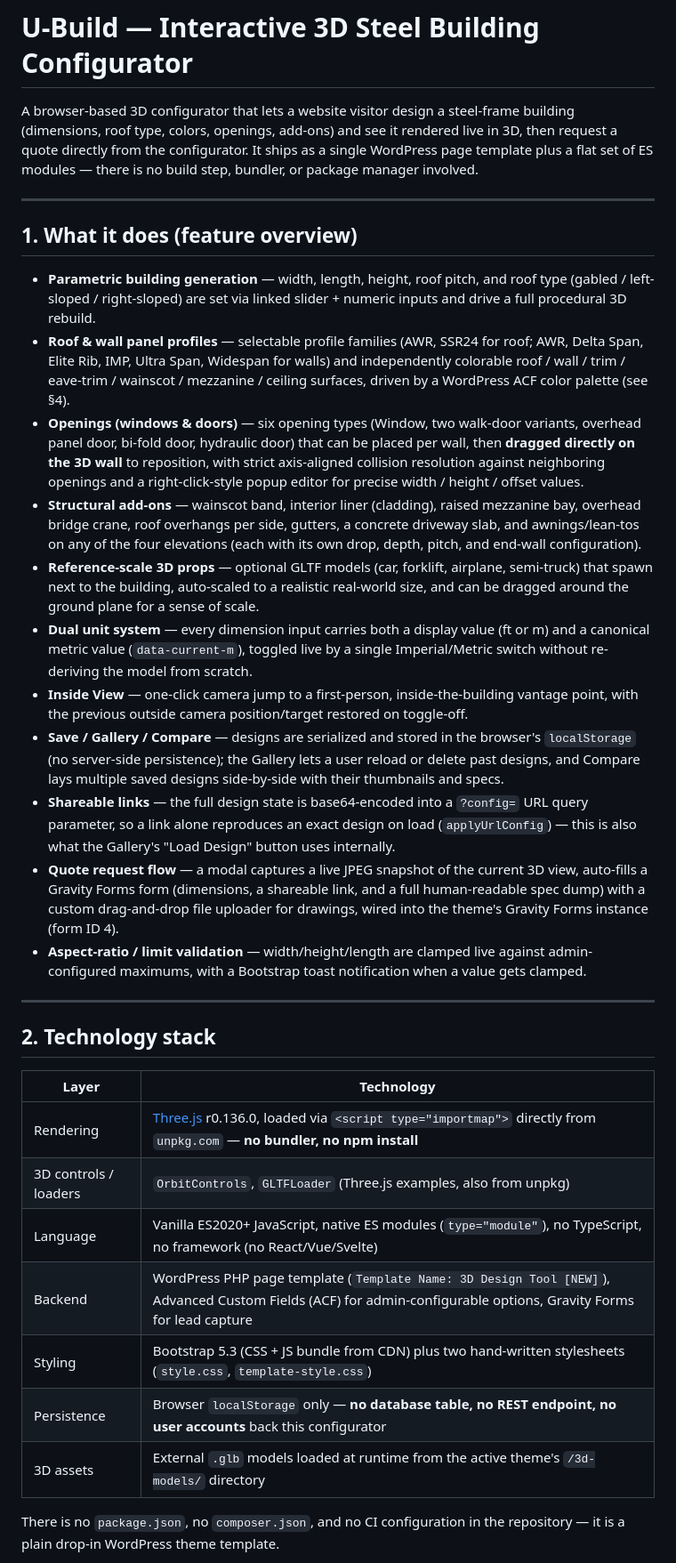
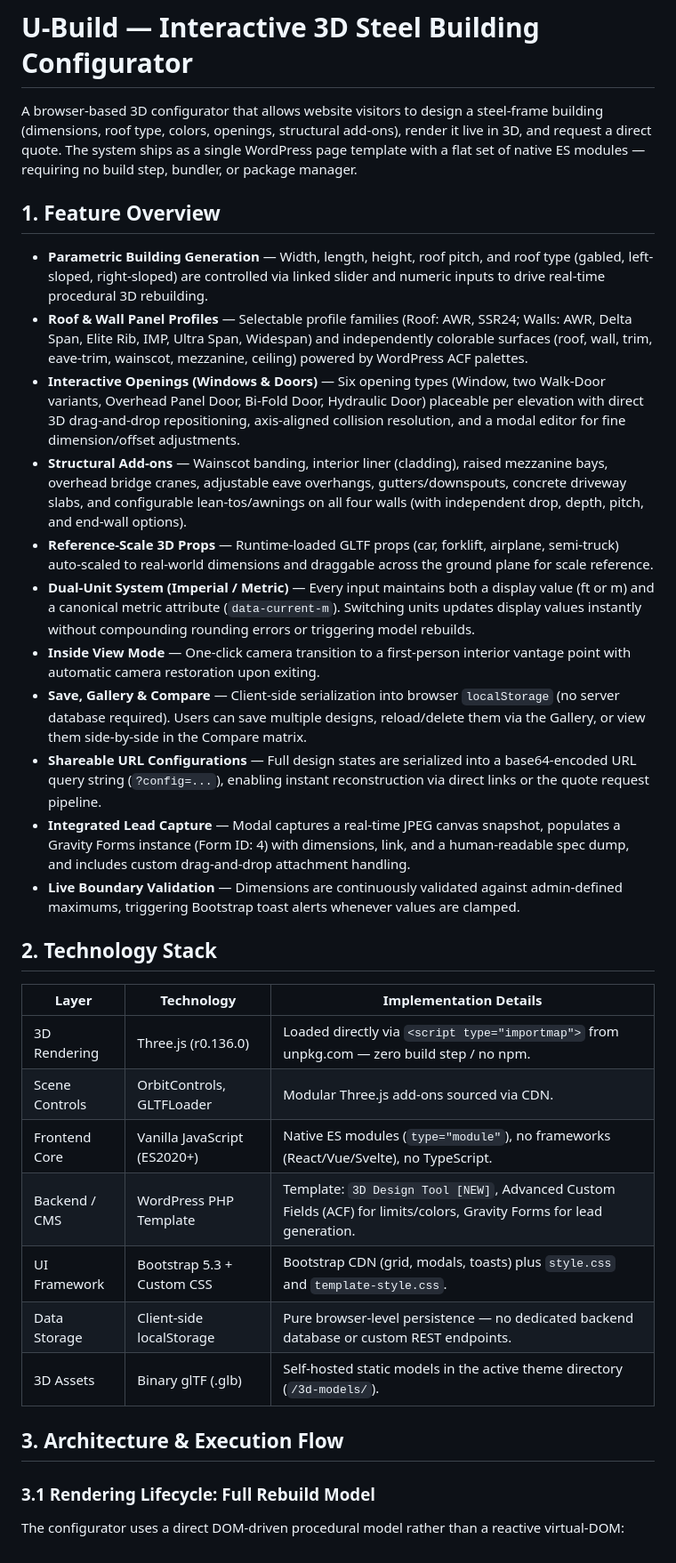
Before and after one commit to vladraven/ubuild, a Markdown page: readme.md, the part around one of its changes. Shown at 89% size. Drawn GitHub-style.

```diff
--- a/readme.md
+++ b/readme.md
@@ -1,76 +1,36 @@
 # U-Build — Interactive 3D Steel Building Configurator
 
-A browser-based 3D configurator that lets a website visitor design a steel-frame
-building (dimensions, roof type, colors, openings, add-ons) and see it rendered
-live in 3D, then request a quote directly from the configurator. It ships as a
-single WordPress page template plus a flat set of ES modules — there is no
-build step, bundler, or package manager involved.
+A browser-based 3D configurator that allows website visitors to design a steel-frame building (dimensions, roof type, colors, openings, structural add-ons), render it live in 3D, and request a direct quote. The system ships as a single WordPress page template with a flat set of native ES modules — requiring no build step, bundler, or package manager.
 
----
+## 1. Feature Overview
 
-## 1. What it does (feature overview)
+- **Parametric Building Generation** — Width, length, height, roof pitch, and roof type (gabled, left-sloped, right-sloped) are controlled via linked slider and numeric inputs to drive real-time procedural 3D rebuilding.
+- **Roof & Wall Panel Profiles** — Selectable profile families (Roof: AWR, SSR24; Walls: AWR, Delta Span, Elite Rib, IMP, Ultra Span, Widespan) and independently colorable surfaces (roof, wall, trim, eave-trim, wainscot, mezzanine, ceiling) powered by WordPress ACF palettes.
+- **Interactive Openings (Windows & Doors)** — Six opening types (Window, two Walk-Door variants, Overhead Panel Door, Bi-Fold Door, Hydraulic Door) placeable per elevation with direct 3D drag-and-drop repositioning, axis-aligned collision resolution, and a modal editor for fine dimension/offset adjustments.
+- **Structural Add-ons** — Wainscot banding, interior liner (cladding), raised mezzanine bays, overhead bridge cranes, adjustable eave overhangs, gutters/downspouts, concrete driveway slabs, and configurable lean-tos/awnings on all four walls (with independent drop, depth, pitch, and end-wall options).
+- **Reference-Scale 3D Props** — Runtime-loaded GLTF props (car, forklift, airplane, semi-truck) auto-scaled to real-world dimensions and draggable across the ground plane for scale reference.
+- **Dual-Unit System (Imperial / Metric)** — Every input maintains both a display value (ft or m) and a canonical metric attribute (`data-current-m`). Switching units updates display values instantly without compounding rounding errors or triggering model rebuilds.
+- **Inside View Mode** — One-click camera transition to a first-person interior vantage point with automatic camera restoration upon exiting.
+- **Save, Gallery & Compare** — Client-side serialization into browser `localStorage` (no server database required). Users can save multiple designs, reload/delete them via the Gallery, or view them side-by-side in the Compare matrix.
+- **Shareable URL Configurations** — Full design states are serialized into a base64-encoded URL query string (`?config=...`), enabling instant reconstruction via direct links or the quote request pipeline.
+- **Integrated Lead Capture** — Modal captures a real-time JPEG canvas snapshot, populates a Gravity Forms instance (Form ID: 4) with dimensions, link, and a human-readable spec dump, and includes custom drag-and-drop attachment handling.
+- **Live Boundary Validation** — Dimensions are continuously validated against admin-defined maximums, triggering Bootstrap toast alerts whenever values are clamped.
 
-- **Parametric building generation** — width, length, height, roof pitch,
-  and roof type (gabled / left-sloped / right-sloped) are set via linked
-  slider + numeric inputs and drive a full procedural 3D rebuild.
-- **Roof & wall panel profiles** — selectable profile families (AWR,
-  SSR24 for roof; AWR, Delta Span, Elite Rib, IMP, Ultra Span, Widespan for
-  walls) and independently colorable roof / wall / trim / eave-trim /
-  wainscot / mezzanine / ceiling surfaces, driven by a WordPress ACF color
-  palette (see §4).
-- **Openings (windows & doors)** — six opening types (Window, two walk-door
-  variants, overhead panel door, bi-fold door, hydraulic door) that can be
-  placed per wall, then **dragged directly on the 3D wall** to reposition,
-  with strict axis-aligned collision resolution against neighboring
-  openings and a right-click-style popup editor for precise width / height /
-  offset values.
-- **Structural add-ons** — wainscot band, interior liner (cladding), raised
-  mezzanine bay, overhead bridge crane, roof overhangs per side, gutters,
-  a concrete driveway slab, and awnings/lean-tos on any of the four
-  elevations (each with its own drop, depth, pitch, and end-wall
-  configuration).
-- **Reference-scale 3D props** — optional GLTF models (car, forklift,
-  airplane, semi-truck) that spawn next to the building, auto-scaled to a
-  realistic real-world size, and can be dragged around the ground plane for
-  a sense of scale.
-- **Dual unit system** — every dimension input carries both a display value
-  (ft or m) and a canonical metric value (`data-current-m`), toggled live
-  by a single Imperial/Metric switch without re-deriving the model from
-  scratch.
-- **Inside View** — one-click camera jump to a first-person, inside-the-building
-  vantage point, with the previous outside camera position/target restored on
-  toggle-off.
-- **Save / Gallery / Compare** — designs are serialized and stored in the
-  browser's `localStorage` (no server-side persistence); the Gallery lets a
-  user reload or delete past designs, and Compare lays multiple saved
-  designs side-by-side with their thumbnails and specs.
-- **Shareable links** — the full design state is base64-encoded into a
-  `?config=` URL query parameter, so a link alone reproduces an exact
-  design on load (`applyUrlConfig`) — this is also what the Gallery's
-  "Load Design" button uses internally.
-- **Quote request flow** — a modal captures a live JPEG snapshot of the
-  current 3D view, auto-fills a Gravity Forms form (dimensions, a shareable
-  link, and a full human-readable spec dump) with a custom drag-and-drop
-  file uploader for drawings, wired into the theme's Gravity Forms
-  instance (form ID 4).
-- **Aspect-ratio / limit validation** — width/height/length are clamped
-  live against admin-configured maximums, with a Bootstrap toast
-  notification when a value gets clamped.
+## 2. Technology Stack
 
----
+| Layer | Technology | Implementation Details |
+|---|---|---|
+| 3D Rendering | Three.js (r0.136.0) | Loaded directly via `<script type="importmap">` from unpkg.com — zero build step / no npm. |
+| Scene Controls | OrbitControls, GLTFLoader | Modular Three.js add-ons sourced via CDN. |
+| Frontend Core | Vanilla JavaScript (ES2020+) | Native ES modules (`type="module"`), no frameworks (React/Vue/Svelte), no TypeScript. |
+| Backend / CMS | WordPress PHP Template | Template: `3D Design Tool [NEW]`, Advanced Custom Fields (ACF) for limits/colors, Gravity Forms for lead generation. |
+| UI Framework | Bootstrap 5.3 + Custom CSS | Bootstrap CDN (grid, modals, toasts) plus `style.css` and `template-style.css`. |
+| Data Storage | Client-side localStorage | Pure browser-level persistence — no dedicated backend database or custom REST endpoints. |
+| 3D Assets | Binary glTF (.glb) | Self-hosted static models in the active theme directory (`/3d-models/`). |
 
-## 2. Technology stack
+## 3. Architecture & Execution Flow
 
-| Layer | Technology |
-|---|---|
-| Rendering | [Three.js](https://threejs.org/) r0.136.0, loaded via `<script type="importmap">` directly from `unpkg.com` — **no bundler, no npm install** |
-| 3D controls / loaders | `OrbitControls`, `GLTFLoader` (Three.js examples, also from unpkg) |
-| Language | Vanilla ES2020+ JavaScript, native ES modules (`type="module"`), no TypeScript, no framework (no React/Vue/Svelte) |
-| Backend | WordPress PHP page template (`Template Name: 3D Design Tool [NEW]`), Advanced Custom Fields (ACF) for admin-configurable options, Gravity Forms for lead capture |
-| Styling | Bootstrap 5.3 (CSS + JS bundle from CDN) plus two hand-written stylesheets (`style.css`, `template-style.css`) |
-| Persistence | Browser `localStorage` only — **no database table, no REST endpoint, no user accounts** back this configurator |
-| 3D assets | External `.glb` models loaded at runtime from the active theme's `/3d-models/` directory |
+### 3.1 Rendering Lifecycle: Full Rebuild Model
 
-There is no `package.json`, no `composer.json`, and no CI configuration in
-the repository — it is a plain drop-in WordPress theme template.
+The configurator uses a direct DOM-driven procedural model rather than a reactive virtual-DOM:
 
```
Also changed, not shown: other parts of readme.md (+115 -205 lines), todo.md (deleted, +0 -55 lines).
